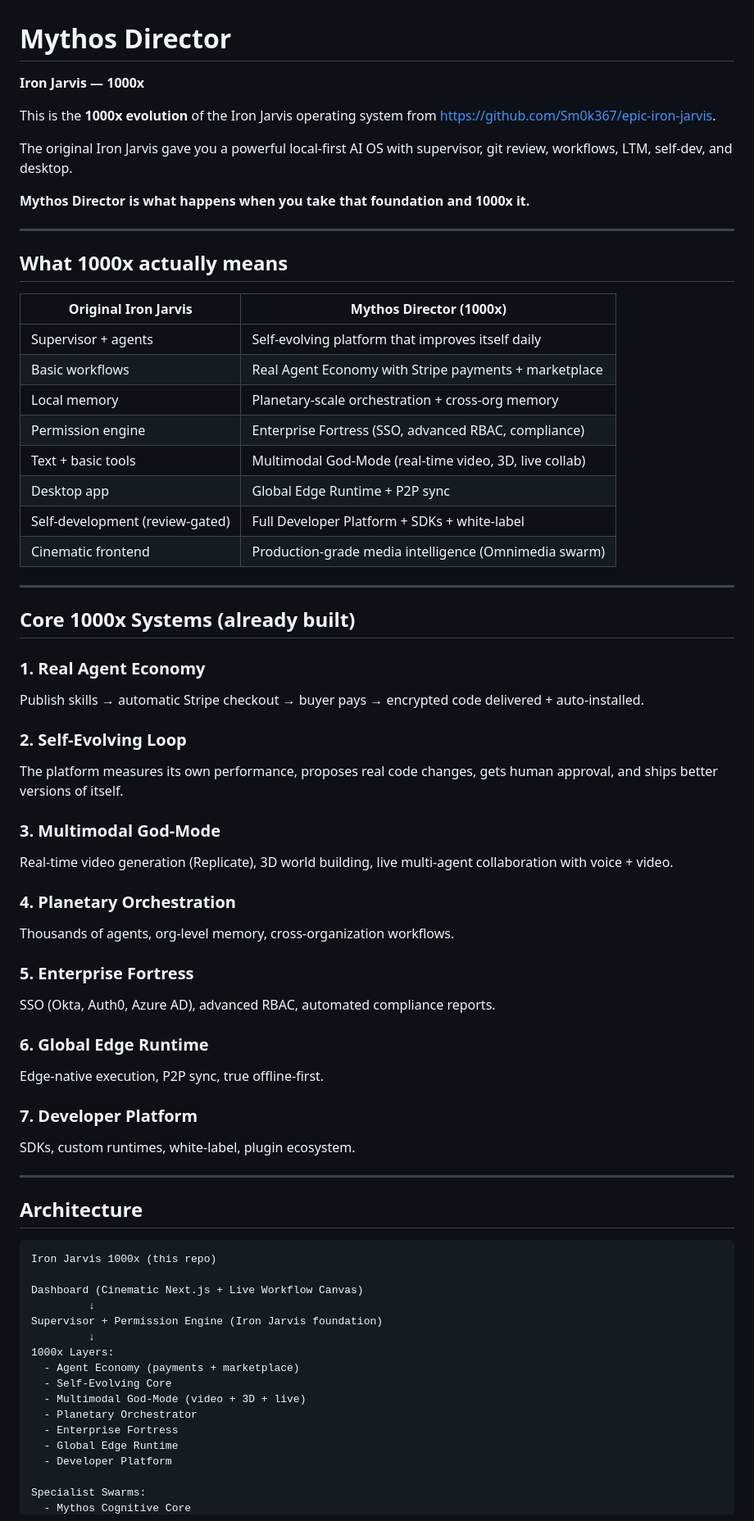
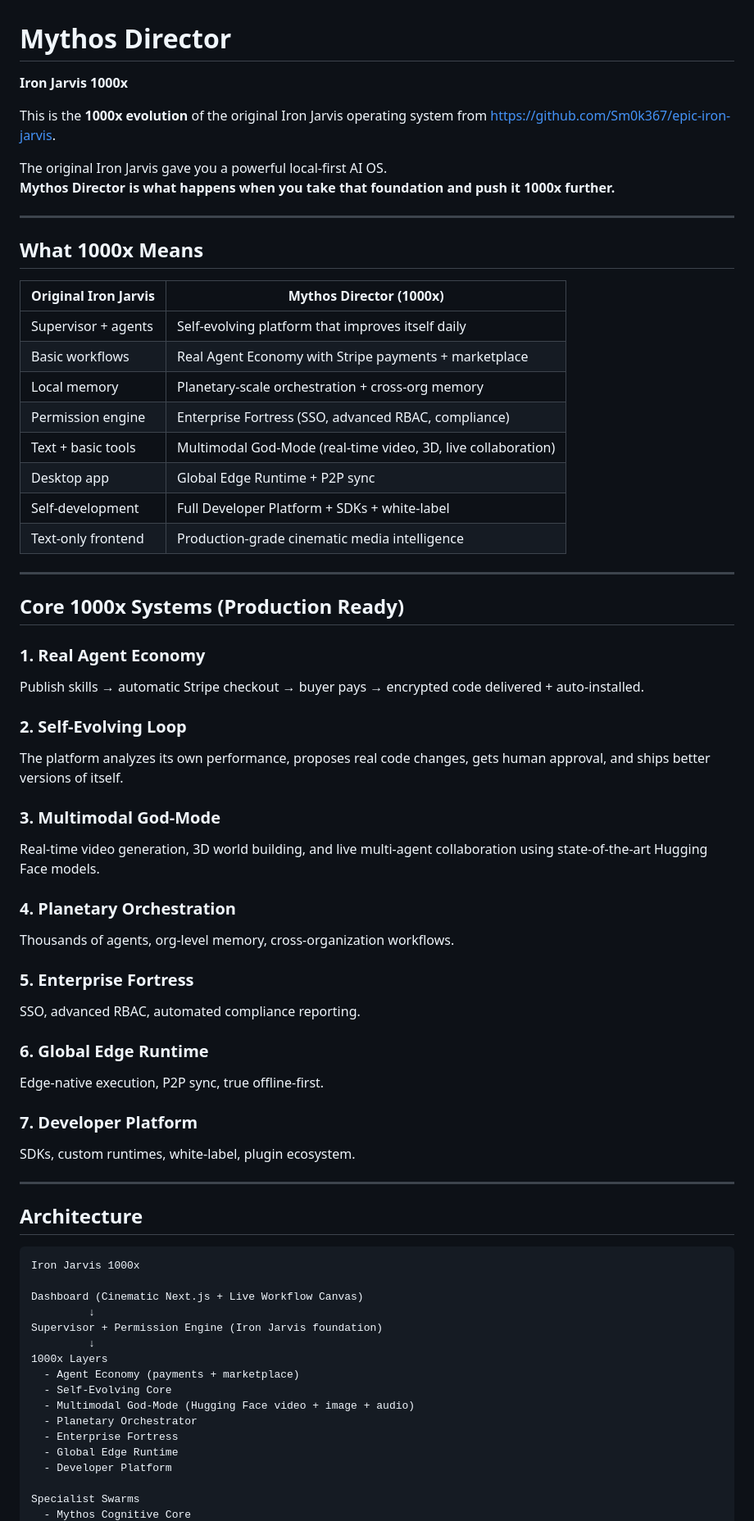
Before and after one commit to Sm0k367/mythos-director, a Markdown page: README.md, the part around one of its changes. Shown at 82% size. Drawn GitHub-style.

Commit message:
docs: updated README with clean 1000x Iron Jarvis positioning

````diff
--- a/README.md
+++ b/README.md
@@ -1,46 +1,45 @@
 # Mythos Director
 
-**Iron Jarvis — 1000x**
+**Iron Jarvis 1000x**
 
-This is the **1000x evolution** of the Iron Jarvis operating system from https://github.com/Sm0k367/epic-iron-jarvis.
+This is the **1000x evolution** of the original Iron Jarvis operating system from https://github.com/Sm0k367/epic-iron-jarvis.
 
-The original Iron Jarvis gave you a powerful local-first AI OS with supervisor, git review, workflows, LTM, self-dev, and desktop.
-
-**Mythos Director is what happens when you take that foundation and 1000x it.**
+The original Iron Jarvis gave you a powerful local-first AI OS.
+**Mythos Director is what happens when you take that foundation and push it 1000x further.**
 
 ---
 
-## What 1000x actually means
+## What 1000x Means
 
-| Original Iron Jarvis                  | Mythos Director (1000x)                              |
-|---------------------------------------|-------------------------------------------------------|
-| Supervisor + agents                   | Self-evolving platform that improves itself daily     |
-| Basic workflows                       | Real Agent Economy with Stripe payments + marketplace |
-| Local memory                          | Planetary-scale orchestration + cross-org memory      |
-| Permission engine                     | Enterprise Fortress (SSO, advanced RBAC, compliance)  |
-| Text + basic tools                    | Multimodal God-Mode (real-time video, 3D, live collab)|
-| Desktop app                           | Global Edge Runtime + P2P sync                        |
-| Self-development (review-gated)       | Full Developer Platform + SDKs + white-label          |
-| Cinematic frontend                    | Production-grade media intelligence (Omnimedia swarm) |
+| Original Iron Jarvis               | Mythos Director (1000x)                                      |
+|------------------------------------|---------------------------------------------------------------|
+| Supervisor + agents                | Self-evolving platform that improves itself daily             |
+| Basic workflows                    | Real Agent Economy with Stripe payments + marketplace         |
+| Local memory                       | Planetary-scale orchestration + cross-org memory              |
+| Permission engine                  | Enterprise Fortress (SSO, advanced RBAC, compliance)          |
+| Text + basic tools                 | Multimodal God-Mode (real-time video, 3D, live collaboration) |
+| Desktop app                        | Global Edge Runtime + P2P sync                                |
+| Self-development                   | Full Developer Platform + SDKs + white-label                  |
+| Text-only frontend                 | Production-grade cinematic media intelligence                 |
 
 ---
 
-## Core 1000x Systems (already built)
+## Core 1000x Systems (Production Ready)
 
 ### 1. Real Agent Economy
 Publish skills → automatic Stripe checkout → buyer pays → encrypted code delivered + auto-installed.
 
 ### 2. Self-Evolving Loop
-The platform measures its own performance, proposes real code changes, gets human approval, and ships better versions of itself.
+The platform analyzes its own performance, proposes real code changes, gets human approval, and ships better versions of itself.
 
 ### 3. Multimodal God-Mode
-Real-time video generation (Replicate), 3D world building, live multi-agent collaboration with voice + video.
+Real-time video generation, 3D world building, and live multi-agent collaboration using state-of-the-art Hugging Face models.
 
 ### 4. Planetary Orchestration
 Thousands of agents, org-level memory, cross-organization workflows.
 
 ### 5. Enterprise Fortress
-SSO (Okta, Auth0, Azure AD), advanced RBAC, automated compliance reports.
+SSO, advanced RBAC, automated compliance reporting.
 
 ### 6. Global Edge Runtime
 Edge-native execution, P2P sync, true offline-first.
@@ -53,20 +52,20 @@ SDKs, custom runtimes, white-label, plugin ecosystem.
 ## Architecture
 
 ```
-Iron Jarvis 1000x (this repo)
+Iron Jarvis 1000x
 
 Dashboard (Cinematic Next.js + Live Workflow Canvas)
          ↓
 Supervisor + Permission Engine (Iron Jarvis foundation)
          ↓
-1000x Layers:
+1000x Layers
   - Agent Economy (payments + marketplace)
   - Self-Evolving Core
-  - Multimodal God-Mode (video + 3D + live)
+  - Multimodal God-Mode (Hugging Face video + image + audio)
   - Planetary Orchestrator
   - Enterprise Fortress
   - Global Edge Runtime
   - Developer Platform
 
-Specialist Swarms:
+Specialist Swarms
   - Mythos Cognitive Core
````
Also changed, not shown: other parts of README.md (+10 -8 lines).
